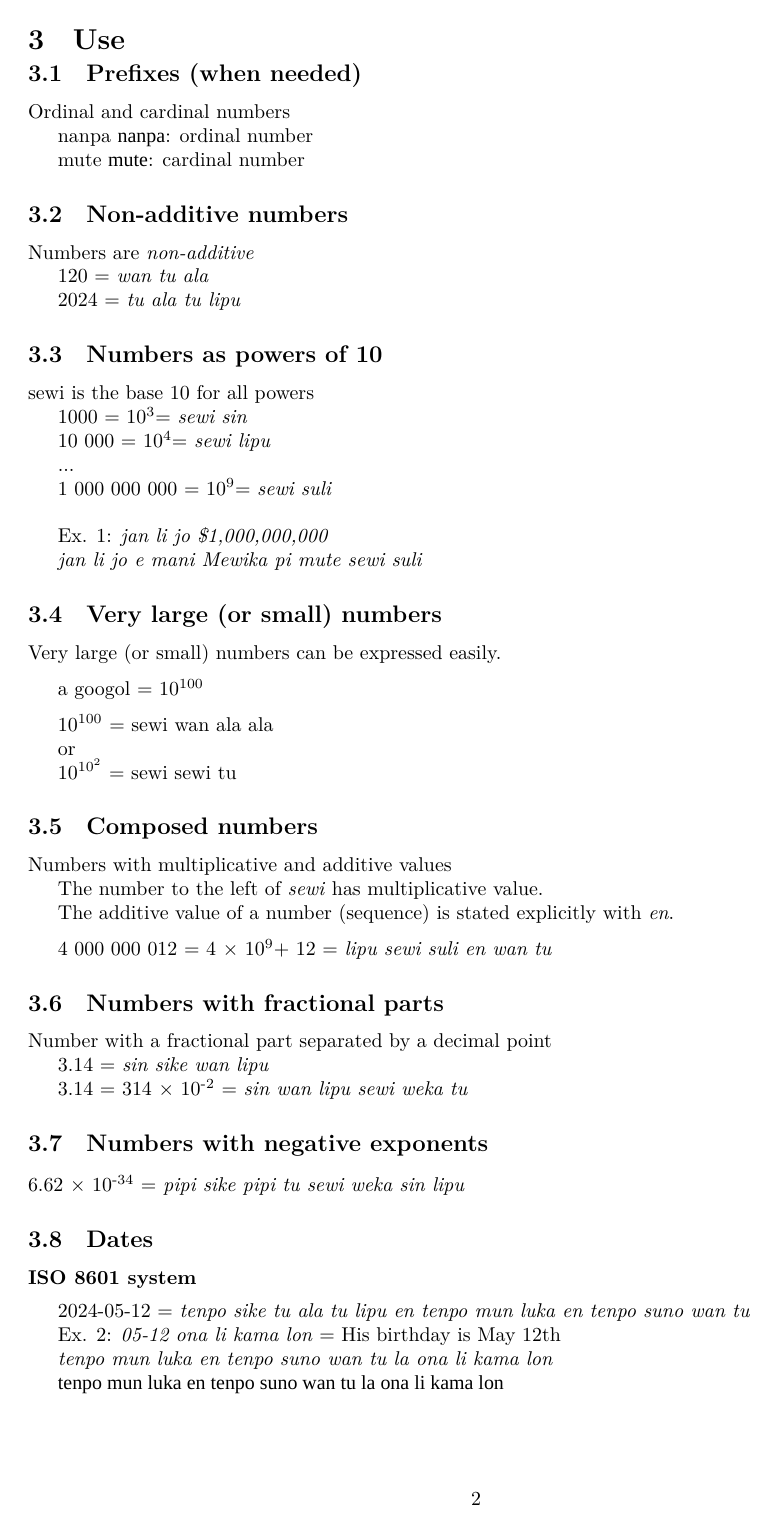
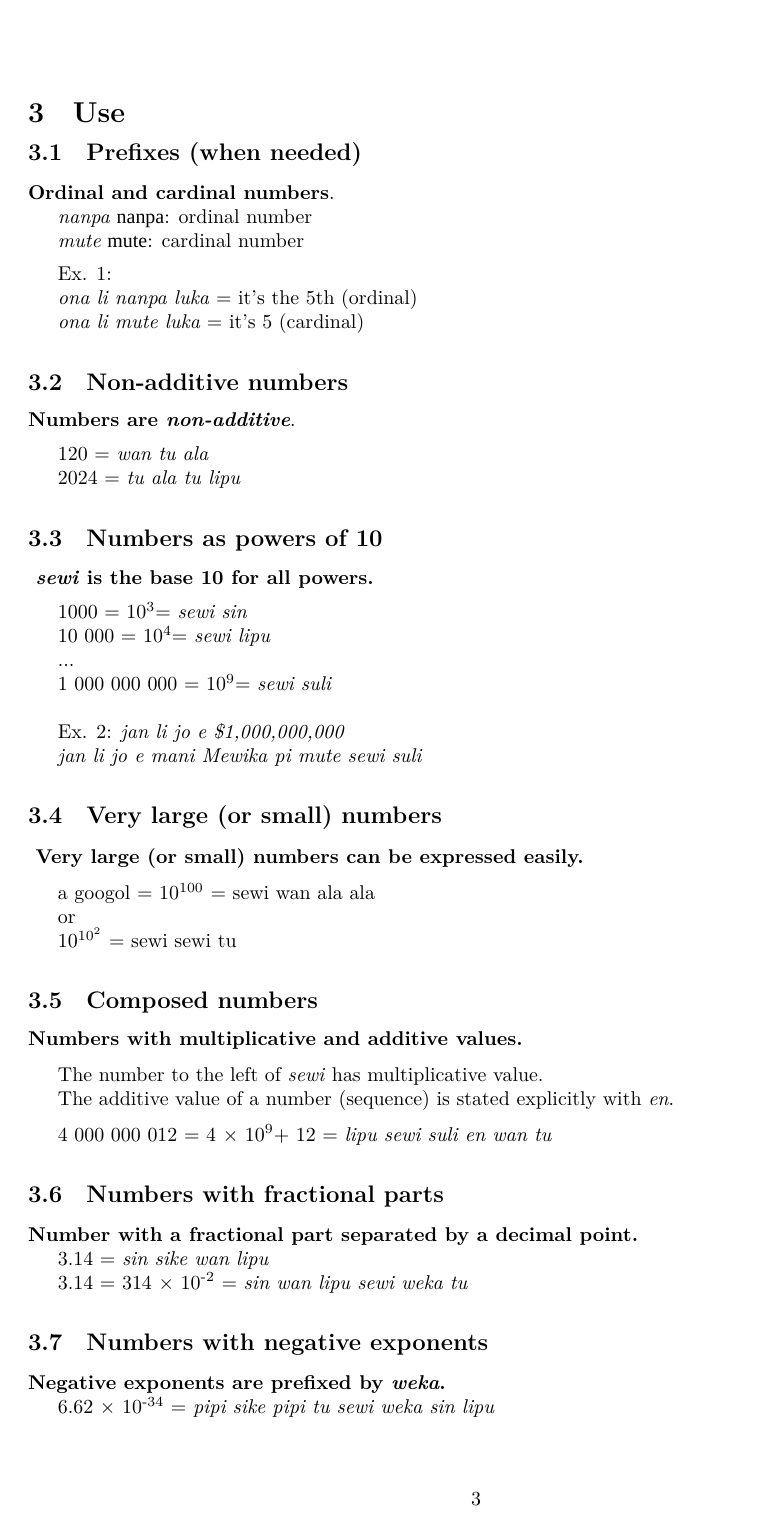
Before and after one commit to rosros2000/tpnumbersystem, a LaTeX document (numbersystem.tex): page 2 of 2 before the commit and page 3 of 4 after it. Compiled offline with XeLaTeX; a missing font is replaced by an installed copy or a similar font.

Commit message:
Add files via upload

```diff
--- a/numbersystem.tex
+++ b/numbersystem.tex
@@ -16,8 +16,9 @@
 \usepackage{hyperref}
 \usepackage{fix-cm}
 \usepackage{xcolor}
+\usepackage{setspace}
 %\usepackage[italian]{babel}
-\usepackage[left=1.0in,top=0.2in,bottom=0.6in]{geometry} \titlespacing*{\section}{0pt}{0.3cm}{0.0cm}
+\usepackage[left=1.0in,top=0in,bottom=0.6in]{geometry} \titlespacing*{\section}{0pt}{0.3cm}{0.0cm}
 
 %\newfontface\tpf{linjapona49}
 
@@ -34,8 +35,8 @@
 
 \newcommand\HHUGE{\@setfontsize\Huge{50}{60}} \makeatother
 
-\title{Power-based number system for toki pona \\{\HHUGE{\tpf{ nasin nanpa sewi1 pi toki-pona}}} \\ V 0.13alpha}
-\author{jan loje, jan Tamalu}
+\title{Power-based number system for toki pona \\{\HHUGE{\tpf{ nasin nanpa sewi1 pi toki-pona}}} \\ V 0.14 $\alpha$}
+\author{\textit{jan loje, jan Tamalu}}
 
 \begin{document}
 
@@ -115,30 +118,43 @@ The ideas for the choice of the names are indicated between square 	brackets {[}
 
 \newpage
 
-\textcolor{white}{easily}
+\newgeometry{left=1.0in,top=1in,bottom=0.6in}
+
 
 \section{Use}
 
 \subsection{Prefixes (when needed)}
 
-    Ordinal and cardinal numbers
+    \textbf{Ordinal and cardinal numbers}.
 
-	nanpa {\tpf{nanpa}}:  ordinal number
+	\textit{nanpa} {\tpf{nanpa}}:  ordinal number
 
-	mute {\tpf{mute}}: cardinal number
+	\textit{mute} {\tpf{mute}}: cardinal number
 
-	\hypertarget{non-additive-numbers}{%
-		\subsection{Non-additive numbers}\label{non-additive-numbers}}
+	\vspace{5 pt}
 
-	Numbers are \emph{non-additive}
+	Ex. 1:
+
+	\textit{ona li nanpa luka} = it's the 5th (ordinal)
+
+	\textit{ona li mute luka} = it's 5 (cardinal)
+
+
+\subsection{Non-additive numbers}
+
+	\textbf{Numbers are \emph{non-additive}}.
+
+	\vspace{5 pt}
 
 	120 = \emph{wan tu ala}
 
 	2024 = \emph{tu ala tu lipu}
 
-    \subsection{Numbers as powers of 10}
+\subsection{Numbers as powers of 10}
 
-    sewi is the base 10 for all powers
+   \textbf{ \textit{sewi} is the base 10 for all powers.}
+
+    \vspace{5 pt}
 
 	1000 = 10\textsuperscript{3}= \emph{sewi sin}
 
@@ -150,21 +166,17 @@ The ideas for the choice of the names are indicated between square 	brackets {[}
 
 \vspace {12 pt}
 
-	Ex. 1: \emph{jan li jo \$1,000,000,000}
+	Ex. 2: \emph{jan li jo e \$1,000,000,000}
 
 	\emph{jan li jo e mani Mewika pi mute sewi suli}
 
 \subsection{Very large (or small) numbers}
 
-    Very large (or small) numbers can be expressed easily.
+   \textbf{ Very large (or small) numbers can be expressed easily.}
 
     \vspace {6 pt}
 
-	a googol = 10\textsuperscript{100}
-
-    \vspace {6 pt}
-
-	10\textsuperscript{100} = sewi wan ala ala
+	a googol = 10\textsuperscript{100} = sewi wan ala ala
 
 	or
 
@@ -172,7 +184,9 @@ The ideas for the choice of the names are indicated between square 	brackets {[}
 
 	\subsection{Composed numbers}
 
-	Numbers with multiplicative and additive values
+	\textbf{Numbers with multiplicative and additive values.}
+
+	\vspace {6 pt}
 
 	The number to the left of \emph{sewi} has multiplicative value.
 
@@ -185,7 +199,7 @@ The ideas for the choice of the names are indicated between square 	brackets {[}
 
 	\subsection{Numbers with fractional parts}
 
-	Number with a fractional part separated by a decimal point
+	\textbf{Number with a fractional part separated by a decimal point.}
 
 	3.14 = \emph{sin sike wan lipu}
 
```
Also changed, not shown: numbersystem.pdf, numbersystem.tex (10 more changed lines).
